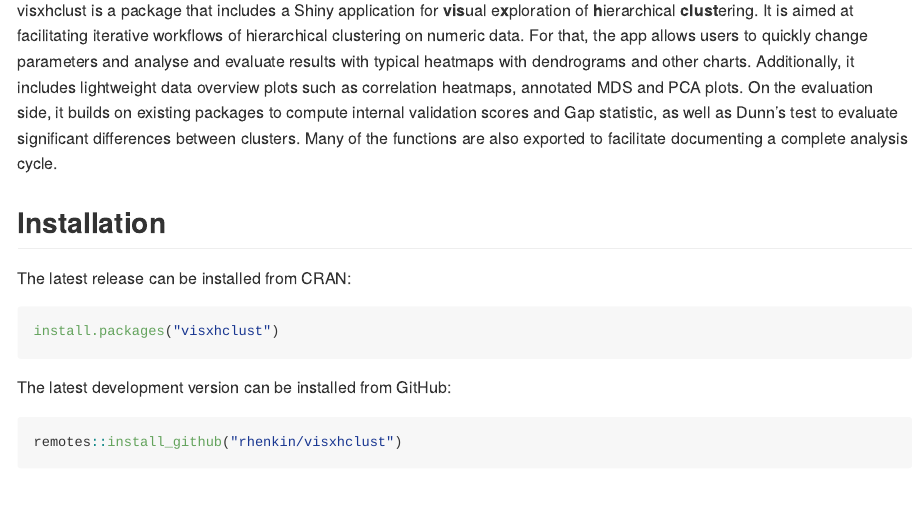
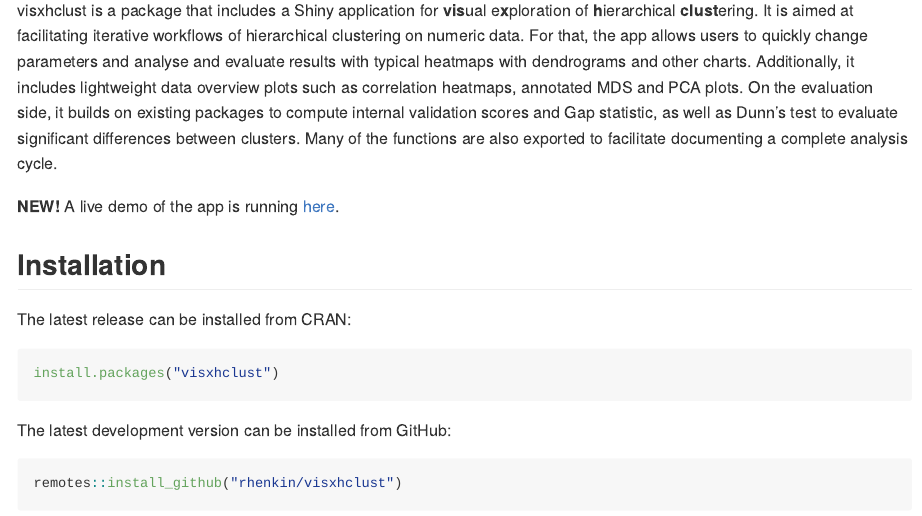
Before and after one commit to rhenkin/visxhclust, an R Markdown document (README.Rmd): the page in a window 1100 px wide, from 200 px down. The pictures show the output file README.md that the author committed with the source, drawn offline in the style of GitHub; badge pictures from the web are left out.

Commit message:
Add link to shinyapps.io

```diff
--- a/README.Rmd
+++ b/README.Rmd
@@ -21,6 +21,8 @@
 <!-- badges: end -->
 
 visxhclust is a package that includes a Shiny application for **vis**ual e**x**ploration of **h**ierarchical **clust**ering. It is aimed at facilitating iterative workflows of hierarchical clustering on numeric data. For that, the app allows users to quickly change parameters and analyse and evaluate results with typical heatmaps with dendrograms and other charts. Additionally, it includes lightweight data overview plots such as correlation heatmaps, annotated MDS and PCA plots. On the evaluation side, it builds on existing packages to compute internal validation scores and Gap statistic, as well as Dunn's test to evaluate significant differences between clusters. Many of the functions are also exported to facilitate documenting a complete analysis cycle.
+
+**NEW!** A live demo of the app is running [here](https://rhenkin.shinyapps.io/visxhclust).
 
 ## Installation
 
```
Also changed, not shown: README.md.
